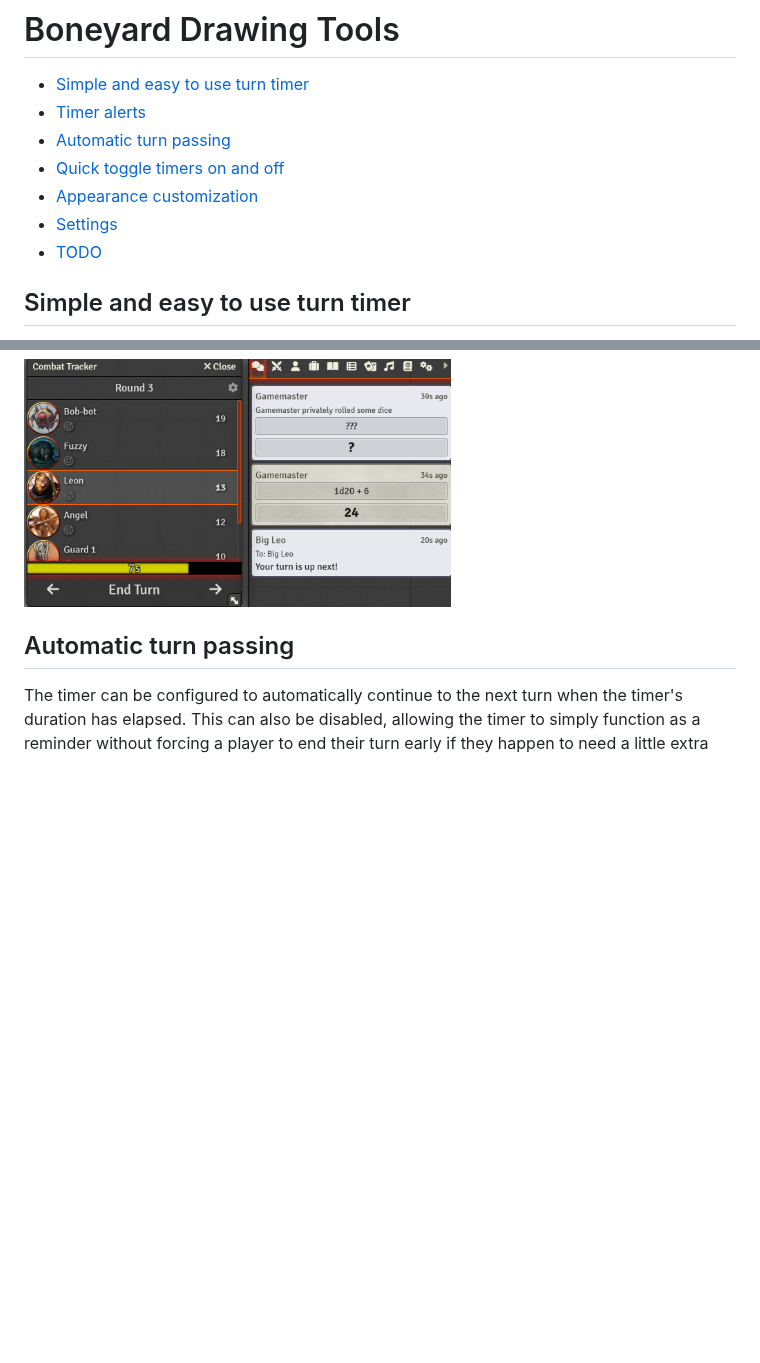
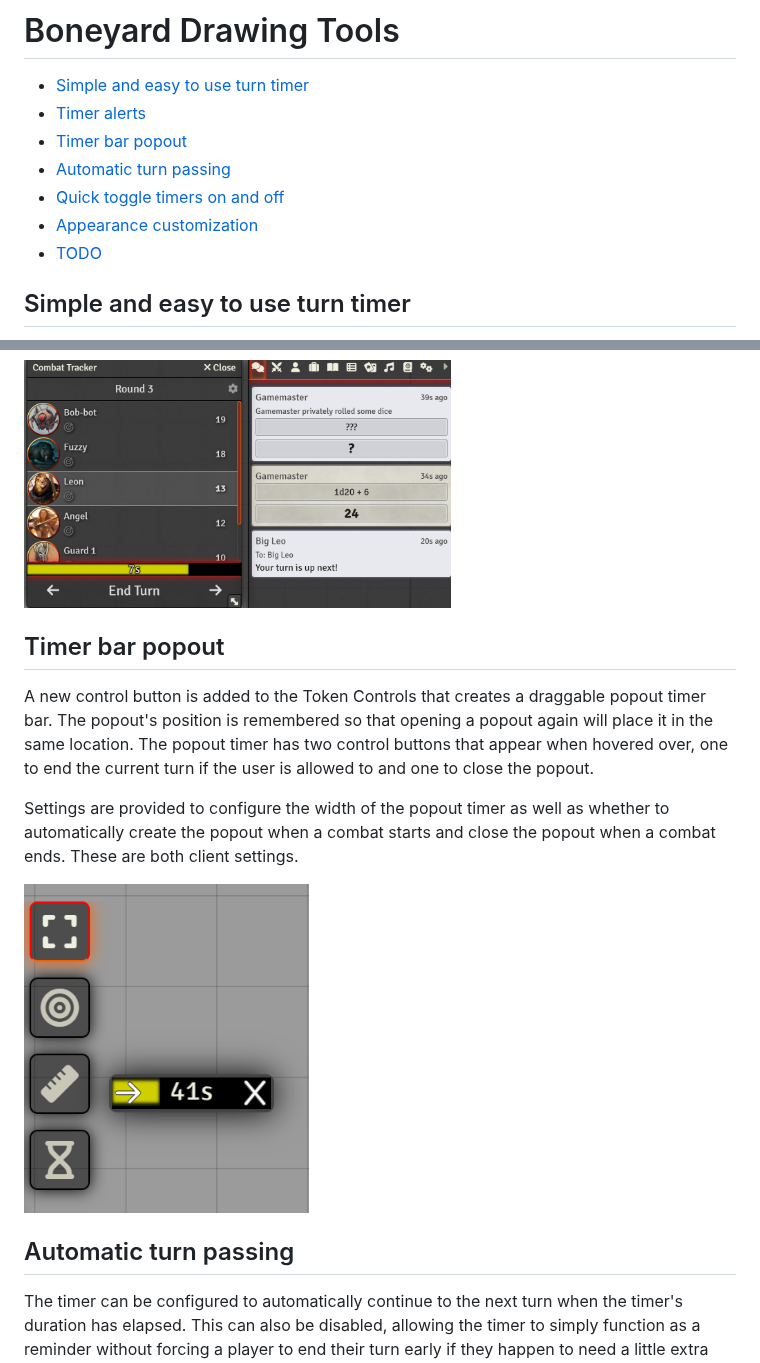
Before and after one commit to operation404/boneyard-turn-timer, a Markdown page: README.md, 2 parts joined by grey strips. GitHub-like rendering; pictures changed too: images/popout timer example.png (added); blank space fills up the shorter version.

Commit message:
Update readme with new feature description

```diff
--- a/README.md
+++ b/README.md
@@ -7,10 +7,10 @@
 # Boneyard Drawing Tools
 - [Simple and easy to use turn timer](#simple-and-easy-to-use-turn-timer)
 - [Timer alerts](#timer-alerts)
+- [Timer bar popout](#timer-bar-popout)
 - [Automatic turn passing](#automatic-turn-passing)
 - [Quick toggle timers on and off](#quick-toggle-timers-on-and-off)
 - [Appearance customization](#appearance-customization)
-- [Settings](#settings)
 - [TODO](#todo)
 
 ## Simple and easy to use turn timer
@@ -24,6 +24,13 @@ Timers are only attached when a token controlled by a player is acting. If a tok
 Various alerts can be configured to help players be prepared for their turn in combat. The timer can be configured to start to flash when a certain percentage of their time has run out. A warning sound can also be configured to play at this point, as well as a different sound played at the start of a player's turn. A whispered chat message and sound alert can also be configured to occur when a player's turn is coming up next.
 
 <img src="https://github.com/operation404/boneyard-turn-timer/blob/master/images/timer warnings.png?raw=true" width=60%>
+
+## Timer bar popout
+A new control button is added to the Token Controls that creates a draggable popout timer bar. The popout's position is remembered so that opening a popout again will place it in the same location. The popout timer has two control buttons that appear when hovered over, one to end the current turn if the user is allowed to and one to close the popout.
+
+Settings are provided to configure the width of the popout timer as well as whether to automatically create the popout when a combat starts and close the popout when a combat ends. These are both client settings.
+
+<img src="https://github.com/operation404/boneyard-turn-timer/blob/master/images/popout timer example.png?raw=true" width=40%>
 
 ## Automatic turn passing
 The timer can be configured to automatically continue to the next turn when the timer's duration has elapsed. This can also be disabled, allowing the timer to simply function as a reminder without forcing a player to end their turn early if they happen to need a little extra time. The timer will still be visible and give alerts while turn passing is disabled, but will halt at 0 seconds left once the timer's duration has elapsed.
```
Also changed, not shown: other parts of README.md (+1 -18 lines).
